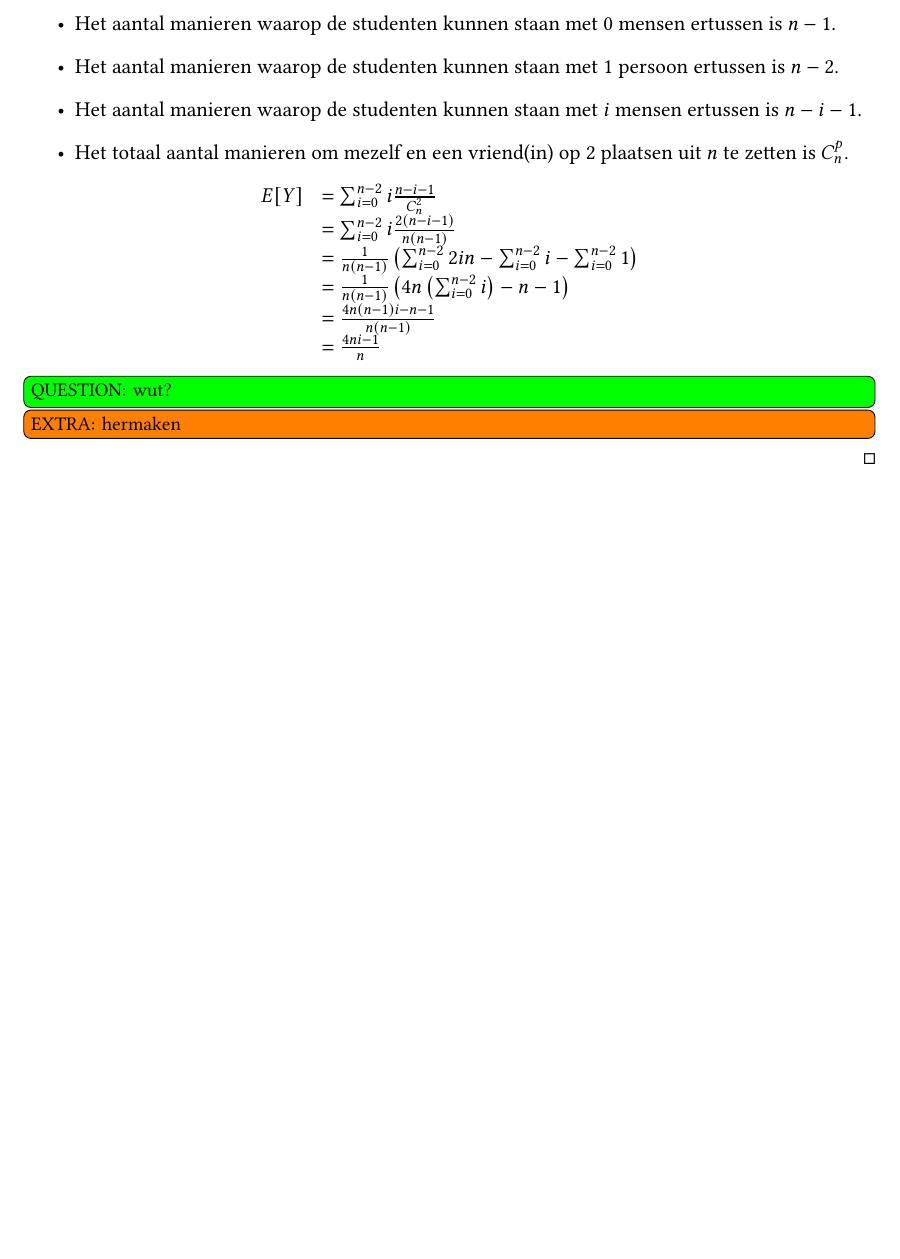
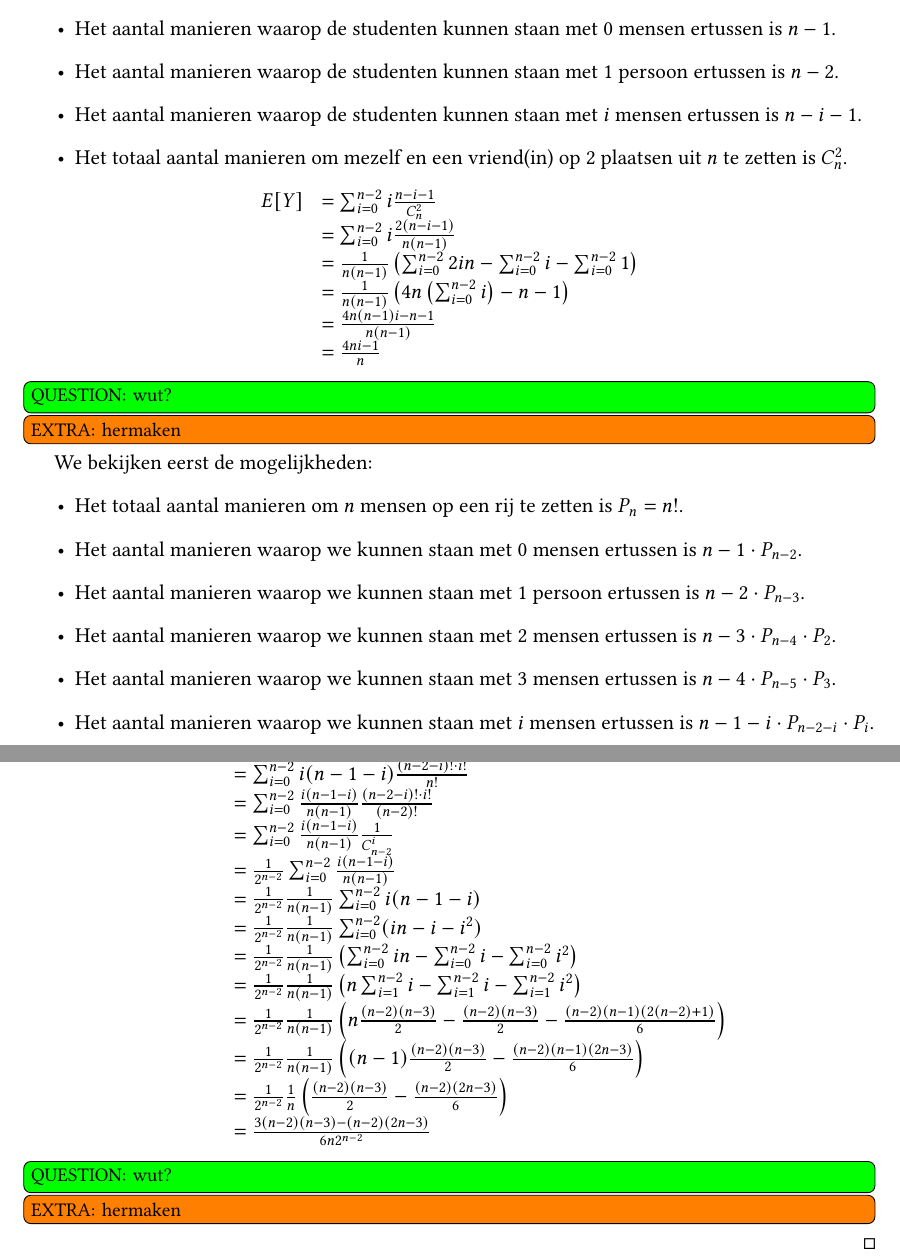
Before and after one commit to NorfairKing/kansrekenen-notities, a LaTeX thesis (main.tex, which reads oefeningen.tex): part of page 59 of 62 before the commit and two parts of pages 59 and 60 of 63 after it, the two joined at a grey line, cut so that both start at the same text, the shorter picture padded with empty space. Compiled offline with pdfLaTeX.

Commit message:
nog een oefening gefaald

```diff
--- a/oefeningen.tex
+++ b/oefeningen.tex
@@ -386,7 +386,7 @@ in \{ 0,1,\dotsc,n-2 \}$.
     \item Het aantal manieren waarop de studenten kunnen staan met $0$ mensen ertussen is $n-1$.
     \item Het aantal manieren waarop de studenten kunnen staan met $1$ persoon ertussen is $n-2$.
     \item Het aantal manieren waarop de studenten kunnen staan met $i$ mensen ertussen is $n-i-1$.
-    \item Het totaal aantal manieren om mezelf en een vriend(in) op $2$ plaatsen uit $n$ te zetten is $C_{n}^{p}$.
+    \item Het totaal aantal manieren om mezelf en een vriend(in) op $2$ plaatsen uit $n$ te zetten is $C_{n}^{2}$.
     \end{itemize}
     \[
     \begin{array}{rl}
@@ -401,3 +401,13 @@ in \{ 0,1,\dotsc,n-2 \}$.
     \]
     \question{wut?}
     \extra{hermaken}
+
+    We bekijken eerst de mogelijkheden:
+    \begin{itemize}
+    \item Het totaal aantal manieren om $n$ mensen op een rij te zetten is $P_{n}=n!$.
+    \item Het aantal manieren waarop we kunnen staan met $0$ mensen ertussen is $n-1 \cdot P_{n-2}$.
+    \item Het aantal manieren waarop we kunnen staan met $1$ persoon ertussen is $n-2 \cdot P_{n-3}$.
+    \item Het aantal manieren waarop we kunnen staan met $2$ mensen ertussen is $n-3 \cdot P_{n-4} \cdot P_{2}$.
+    \item Het aantal manieren waarop we kunnen staan met $3$ mensen ertussen is $n-4 \cdot P_{n-5} \cdot P_{3}$.
+    \item Het aantal manieren waarop we kunnen staan met $i$ mensen ertussen is $n-1-i \cdot P_{n-2-i} \cdot P_{i}$.
+    \end{itemize}
@@ -404,3 +418,19 @@ in \{ 0,1,\dotsc,n-2 \}$.
+    &= \sum_{i=0}^{n-2}i(n-1-i) \frac{(n-2-i)! \cdot i!}{n!}\\
+    &= \sum_{i=0}^{n-2}\frac{i(n-1-i)}{n(n-1)} \frac{(n-2-i)! \cdot i!}{(n-2)!}\\
+    &= \sum_{i=0}^{n-2}\frac{i(n-1-i)}{n(n-1)} \frac{1}{C_{n-2}^{i}}\\
+    &= \frac{1}{2^{n-2}}\sum_{i=0}^{n-2}\frac{i(n-1-i)}{n(n-1)}\\
+    &= \frac{1}{2^{n-2}}\frac{1}{n(n-1)}\sum_{i=0}^{n-2}i(n-1-i)\\
+    &= \frac{1}{2^{n-2}}\frac{1}{n(n-1)}\sum_{i=0}^{n-2}(in-i-i^{2})\\
+    &= \frac{1}{2^{n-2}}\frac{1}{n(n-1)}\left(\sum_{i=0}^{n-2}in-\sum_{i=0}^{n-2}i-\sum_{i=0}^{n-2}i^{2}\right)\\
+    &= \frac{1}{2^{n-2}}\frac{1}{n(n-1)}\left(n\sum_{i=1}^{n-2}i-\sum_{i=1}^{n-2}i-\sum_{i=1}^{n-2}i^{2}\right)\\
+    &= \frac{1}{2^{n-2}}\frac{1}{n(n-1)}\left(n\frac{(n-2)(n-3)}{2}-\frac{(n-2)(n-3)}{2}-\frac{(n-2)(n-1)(2(n-2)+1)}{6}\right)\\
+    &= \frac{1}{2^{n-2}}\frac{1}{n(n-1)}\left((n-1)\frac{(n-2)(n-3)}{2}-\frac{(n-2)(n-1)(2n-3)}{6}\right)\\
+    &= \frac{1}{2^{n-2}}\frac{1}{n}\left(\frac{(n-2)(n-3)}{2}-\frac{(n-2)(2n-3)}{6}\right)\\
+    &= \frac{3(n-2)(n-3) - (n-2)(2n-3)}{6n 2^{n-2}}\\
+    \end{array}
+    \]
+    \question{wut?}
+    \extra{hermaken}
   \end{proof}
 \end{oef}
 
```
Also changed, not shown: oefeningen.tex (4 more changed lines).
